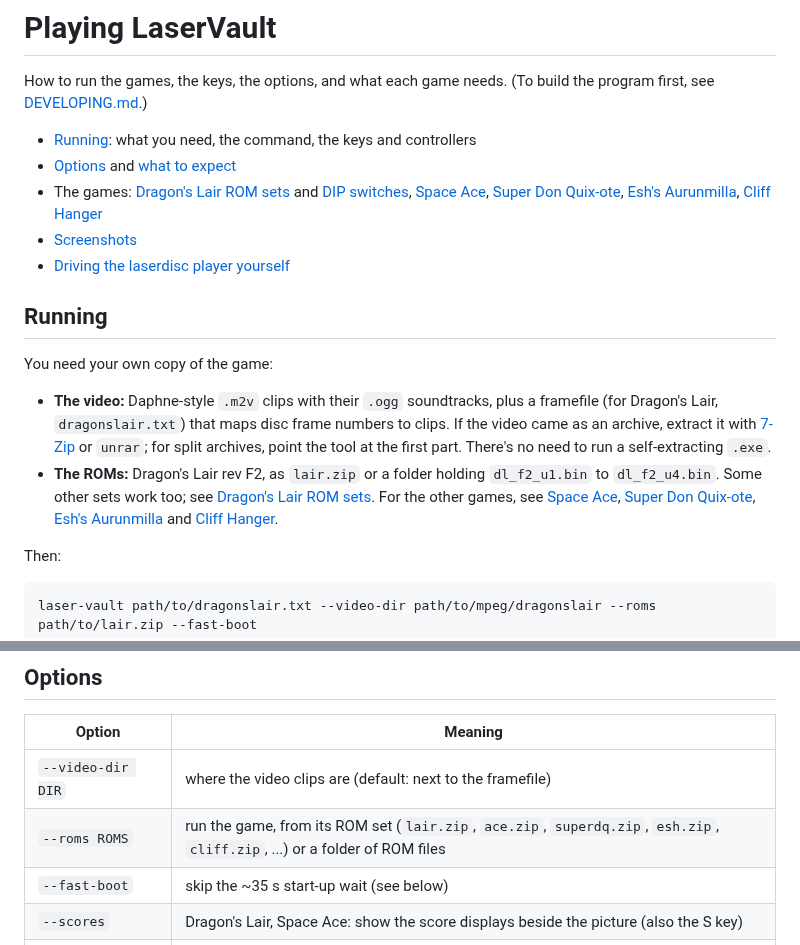
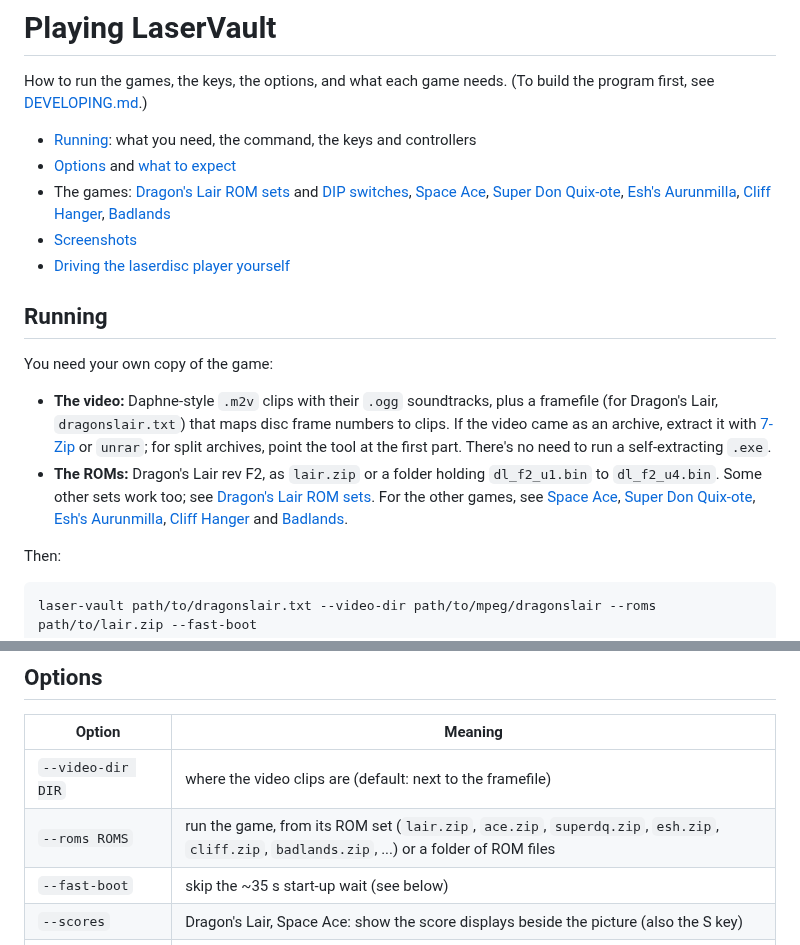
Before and after one commit to jeffnyman/laser-vault, a Markdown page: PLAYING.md, 2 parts joined by grey strips. Drawn GitHub-style.

```diff
--- a/PLAYING.md
+++ b/PLAYING.md
@@ -8,7 +8,7 @@ How to run the games, the keys, the options, and what each game needs.
 - The games: [Dragon's Lair ROM sets](#dragons-lair-rom-sets) and
   [DIP switches](#dip-switches), [Space Ace](#space-ace),
   [Super Don Quix-ote](#super-don-quix-ote), [Esh's Aurunmilla](#eshs-aurunmilla),
-  [Cliff Hanger](#cliff-hanger)
+  [Cliff Hanger](#cliff-hanger), [Badlands](#badlands)
 - [Screenshots](#screenshots)
 - [Driving the laserdisc player yourself](#driving-the-laserdisc-player-yourself)
 
@@ -25,7 +25,8 @@ You need your own copy of the game:
   `dl_f2_u1.bin` to `dl_f2_u4.bin`. Some other sets work too; see
   [Dragon's Lair ROM sets](#dragons-lair-rom-sets). For the other games, see
   [Space Ace](#space-ace), [Super Don Quix-ote](#super-don-quix-ote),
-  [Esh's Aurunmilla](#eshs-aurunmilla) and [Cliff Hanger](#cliff-hanger).
+  [Esh's Aurunmilla](#eshs-aurunmilla), [Cliff Hanger](#cliff-hanger) and
+  [Badlands](#badlands).
 
 Then:
 
@@ -80,7 +81,7 @@ with the `SDL_GAMECONTROLLERCONFIG` environment variable (see SDL's
 | Option                | Meaning                                                        |
 |-----------------------|----------------------------------------------------------------|
 | `--video-dir DIR`     | where the video clips are (default: next to the framefile)     |
-| `--roms ROMS`         | run the game, from its ROM set (`lair.zip`, `ace.zip`, `superdq.zip`, `esh.zip`, `cliff.zip`, ...) or a folder of ROM files |
+| `--roms ROMS`         | run the game, from its ROM set (`lair.zip`, `ace.zip`, `superdq.zip`, `esh.zip`, `cliff.zip`, `badlands.zip`, ...) or a folder of ROM files |
 | `--fast-boot`         | skip the ~35 s start-up wait (see below)                        |
 | `--scores`            | Dragon's Lair, Space Ace: show the score displays beside the picture (also the S key) |
 | `--attract-sound`     | sound in every attract-mode cycle, not just every few          |
```
Also changed, not shown: other parts of PLAYING.md (+61 -2 lines), DEVELOPING.md (+10 -3 lines), README.md (+17 -2 lines), assets/bl-play-1.png (added), assets/bl-title-2066.png (added), 11 other files.
